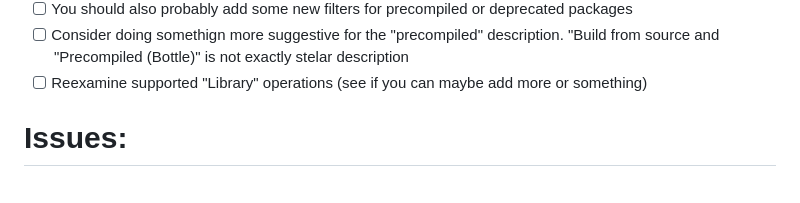
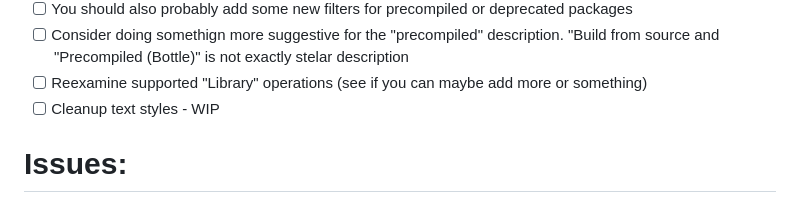
Before and after one commit to Markaleth/bartender, a Markdown page: TODO.md, the part around the change. Drawn GitHub-style.

Commit message:
added todo

```diff
--- a/TODO.md
+++ b/TODO.md
@@ -31,6 +31,7 @@
 - [ ] You should also probably add some new filters for precompiled or deprecated packages
 - [ ] Consider doing somethign more suggestive for the "precompiled" description. "Build from source and "Precompiled (Bottle)" is not exactly stelar description
 - [ ] Reexamine supported "Library" operations (see if you can maybe add more or something)
+- [ ] Cleanup text styles - WIP
 
 # Issues:
 
```
